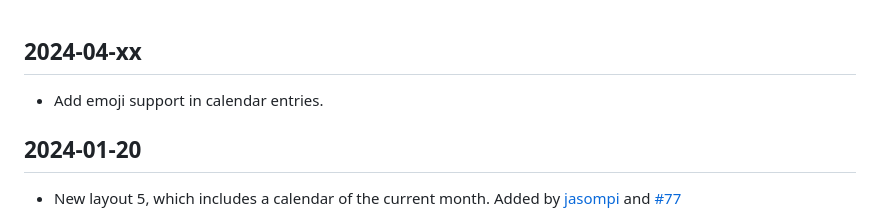
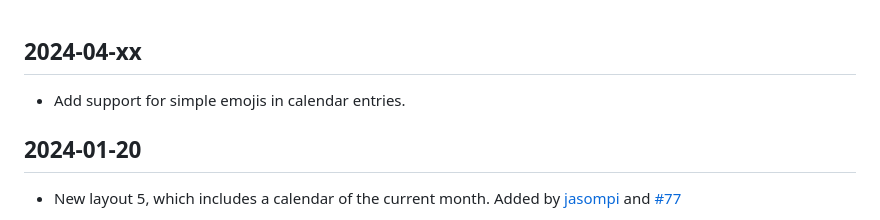
Before and after one commit to mendhak/waveshare-epaper-display, a Markdown page: CHANGELOG.md, the part around the change. Rendered like a GitHub page.

Commit message:
Changelog for emoji support

```diff
--- a/CHANGELOG.md
+++ b/CHANGELOG.md
@@ -1,5 +1,5 @@
 ## 2024-04-xx
-* Add emoji support in calendar entries.
+* Add support for simple emojis in calendar entries.
 
 ## 2024-01-20
 * New layout 5, which includes a calendar of the current month. Added by [jasompi](https://github.com/mendhak/waveshare-epaper-display/pull/74) and [#77](https://github.com/mendhak/waveshare-epaper-display/pull/77)
```
